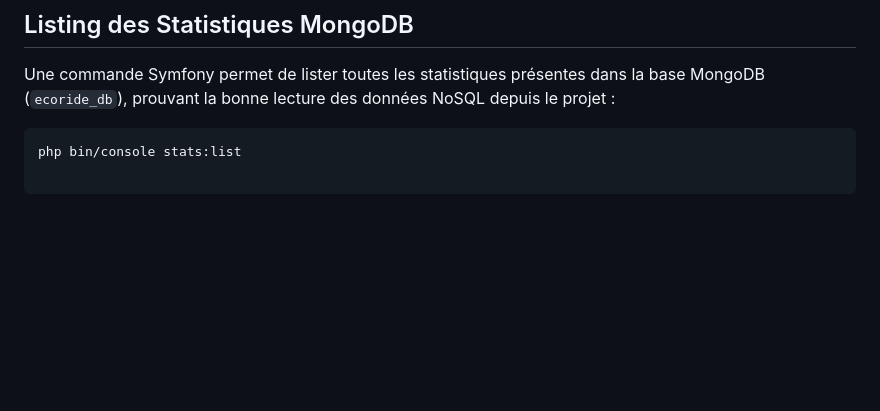
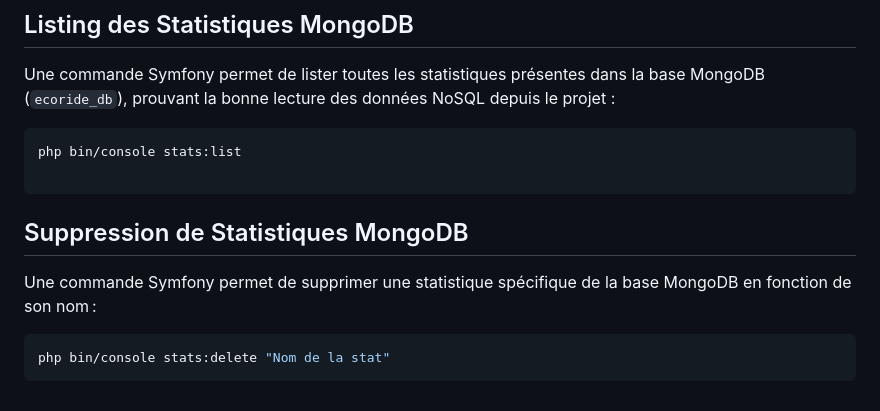
Before and after one commit to AmelieO-83/EcoRide, a Markdown page: README.md, the part around the change. Drawn GitHub-style; blank space fills up the shorter version.

Commit message:
ajout suppression stat readme

````diff
--- a/README.md
+++ b/README.md
@@ -117,3 +117,11 @@ Une commande Symfony permet de lister toutes les statistiques présentes dans la
 php bin/console stats:list
 
 ```
+
+## Suppression de Statistiques MongoDB
+
+Une commande Symfony permet de supprimer une statistique spécifique de la base MongoDB en fonction de son nom :
+
+```bash
+php bin/console stats:delete "Nom de la stat"
+```
````
